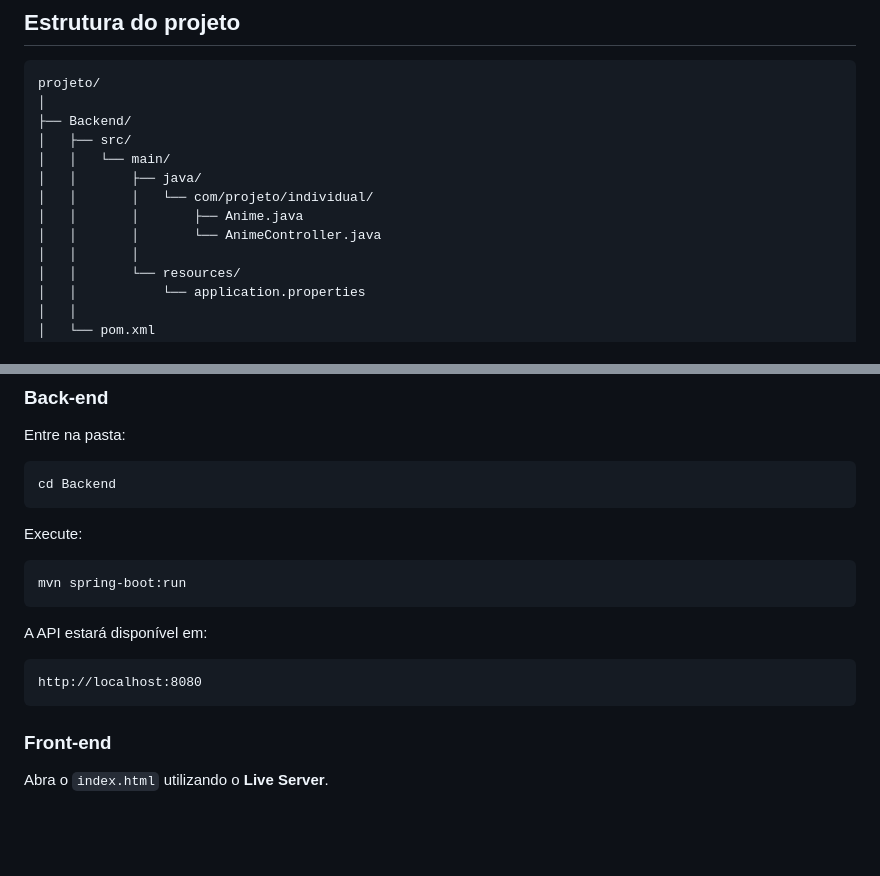
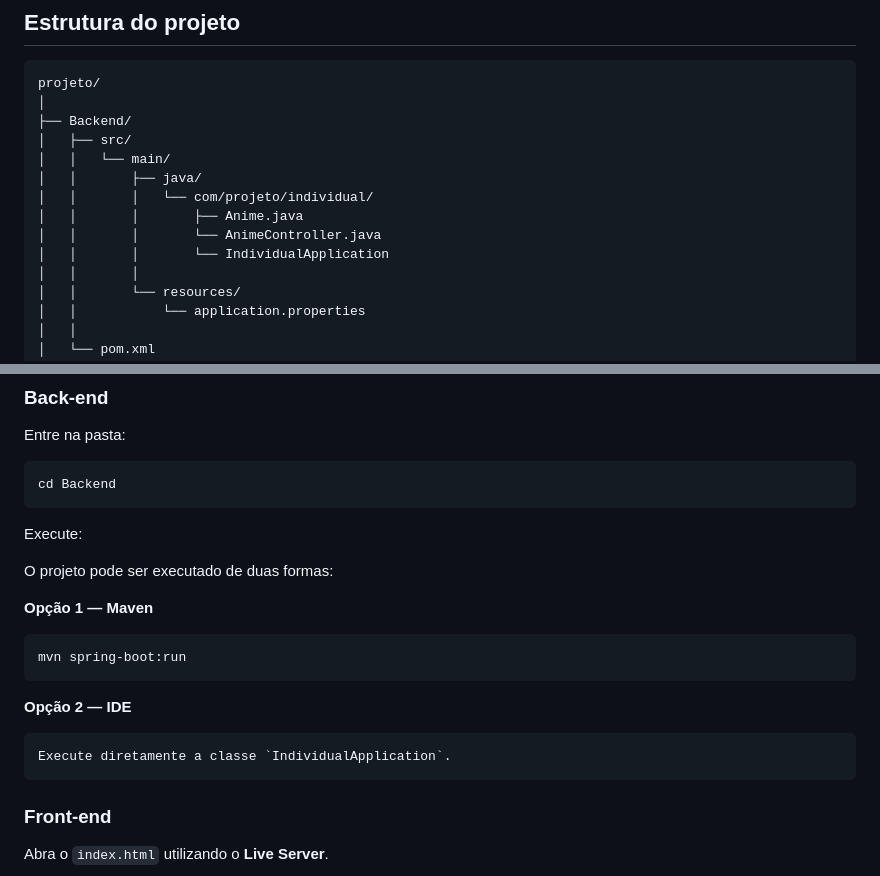
Before and after one commit to lluan-iada/projeto-individual, a Markdown page: README.md, 2 parts joined by grey strips. GitHub-like rendering; blank space fills up the shorter version.

Commit message:
Feat: atualizando instruções de execução no README

````diff
--- a/README.md
+++ b/README.md
@@ -50,6 +50,7 @@ projeto/
 │   │       │   └── com/projeto/individual/
 │   │       │       ├── Anime.java
 │   │       │       └── AnimeController.java
+│   │       │       └── IndividualApplication
 │   │       │
 │   │       └── resources/
 │   │           └── application.properties
@@ -92,14 +93,17 @@ cd Backend
 
 Execute:
 
+O projeto pode ser executado de duas formas:
+
+**Opção 1 — Maven**
+
 ```bash
 mvn spring-boot:run
 ```
 
-A API estará disponível em:
-
-```text
-http://localhost:8080
+**Opção 2 — IDE**
+```
+Execute diretamente a classe `IndividualApplication`.
 ```
 
 ### Front-end
````
